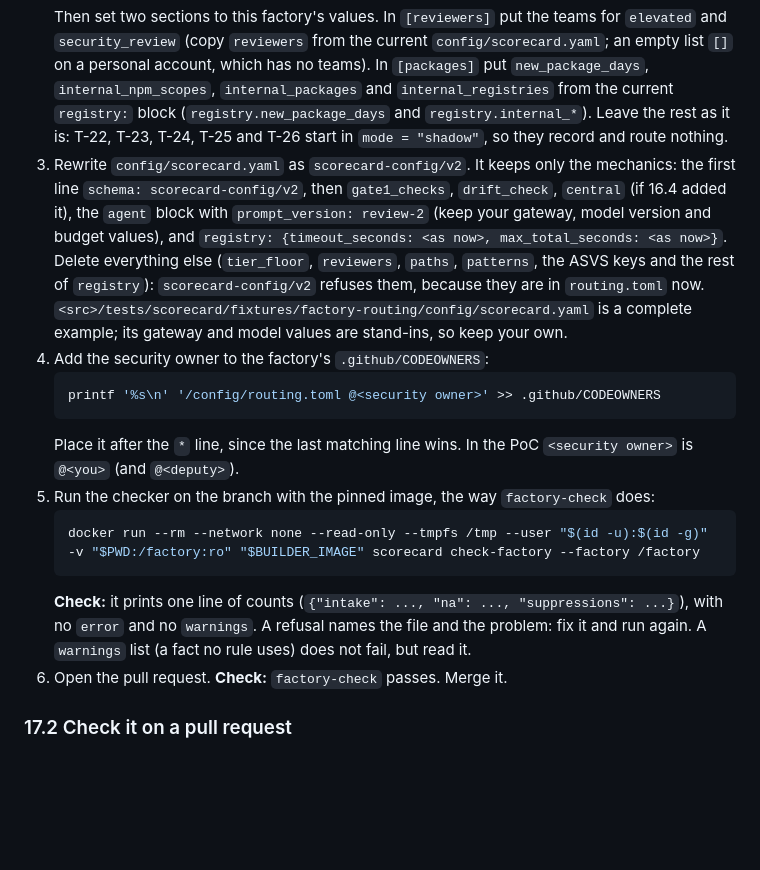
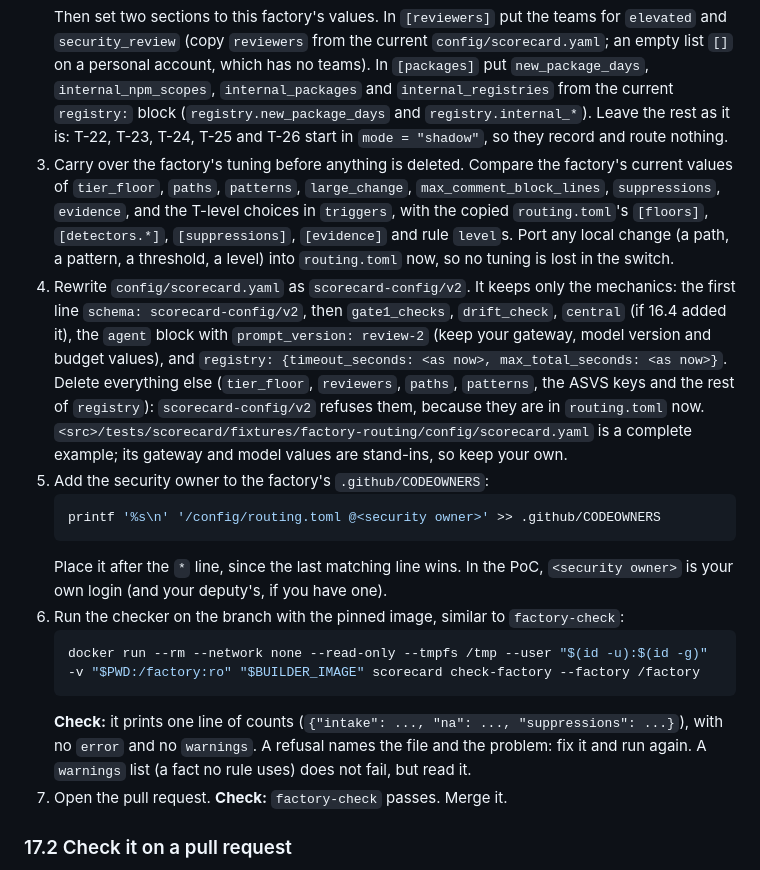
Before and after one commit to mwdavisii/platform-pipeline, a Markdown page: docs/setup/personal-poc.md, the part around the change. GitHub-like rendering; blank space fills up the shorter version.

Commit message:
Docs: carry over factory tuning in the routing switch; wording fixes
Co-Authored-By: Claude Opus 5.5 (1M context) <noreply@anthropic.com>

````diff
--- a/docs/setup/personal-poc.md
+++ b/docs/setup/personal-poc.md
@@ -1138,18 +1138,19 @@ Work on a branch of `<you>/scorecard-factory`. Every step below goes into this o
    cp <src>/tests/scorecard/fixtures/factory-routing/config/routing.toml config/routing.toml
    ```
    Then set two sections to this factory's values. In `[reviewers]` put the teams for `elevated` and `security_review` (copy `reviewers` from the current `config/scorecard.yaml`; an empty list `[]` on a personal account, which has no teams). In `[packages]` put `new_package_days`, `internal_npm_scopes`, `internal_packages` and `internal_registries` from the current `registry:` block (`registry.new_package_days` and `registry.internal_*`). Leave the rest as it is: T-22, T-23, T-24, T-25 and T-26 start in `mode = "shadow"`, so they record and route nothing.
-3. Rewrite `config/scorecard.yaml` as `scorecard-config/v2`. It keeps only the mechanics: the first line `schema: scorecard-config/v2`, then `gate1_checks`, `drift_check`, `central` (if 16.4 added it), the `agent` block with `prompt_version: review-2` (keep your gateway, model version and budget values), and `registry: {timeout_seconds: <as now>, max_total_seconds: <as now>}`. Delete everything else (`tier_floor`, `reviewers`, `paths`, `patterns`, the ASVS keys and the rest of `registry`): `scorecard-config/v2` refuses them, because they are in `routing.toml` now. `<src>/tests/scorecard/fixtures/factory-routing/config/scorecard.yaml` is a complete example; its gateway and model values are stand-ins, so keep your own.
-4. Add the security owner to the factory's `.github/CODEOWNERS`:
+3. Carry over the factory's tuning before anything is deleted. Compare the factory's current values of `tier_floor`, `paths`, `patterns`, `large_change`, `max_comment_block_lines`, `suppressions`, `evidence`, and the T-level choices in `triggers`, with the copied `routing.toml`'s `[floors]`, `[detectors.*]`, `[suppressions]`, `[evidence]` and rule `level`s. Port any local change (a path, a pattern, a threshold, a level) into `routing.toml` now, so no tuning is lost in the switch.
+4. Rewrite `config/scorecard.yaml` as `scorecard-config/v2`. It keeps only the mechanics: the first line `schema: scorecard-config/v2`, then `gate1_checks`, `drift_check`, `central` (if 16.4 added it), the `agent` block with `prompt_version: review-2` (keep your gateway, model version and budget values), and `registry: {timeout_seconds: <as now>, max_total_seconds: <as now>}`. Delete everything else (`tier_floor`, `reviewers`, `paths`, `patterns`, the ASVS keys and the rest of `registry`): `scorecard-config/v2` refuses them, because they are in `routing.toml` now. `<src>/tests/scorecard/fixtures/factory-routing/config/scorecard.yaml` is a complete example; its gateway and model values are stand-ins, so keep your own.
+5. Add the security owner to the factory's `.github/CODEOWNERS`:
    ```bash
    printf '%s\n' '/config/routing.toml @<security owner>' >> .github/CODEOWNERS
    ```
-   Place it after the `*` line, since the last matching line wins. In the PoC `<security owner>` is `@<you>` (and `@<deputy>`).
-5. Run the checker on the branch with the pinned image, the way `factory-check` does:
+   Place it after the `*` line, since the last matching line wins. In the PoC, `<security owner>` is your own login (and your deputy's, if you have one).
+6. Run the checker on the branch with the pinned image, similar to `factory-check`:
    ```bash
    docker run --rm --network none --read-only --tmpfs /tmp --user "$(id -u):$(id -g)" -v "$PWD:/factory:ro" "$BUILDER_IMAGE" scorecard check-factory --factory /factory
    ```
    **Check:** it prints one line of counts (`{"intake": ..., "na": ..., "suppressions": ...}`), with no `error` and no `warnings`. A refusal names the file and the problem: fix it and run again. A `warnings` list (a fact no rule uses) does not fail, but read it.
-6. Open the pull request. **Check:** `factory-check` passes. Merge it.
+7. Open the pull request. **Check:** `factory-check` passes. Merge it.
 
 ### 17.2 Check it on a pull request
 Push a commit to an open pull request on an app (central: the poller assesses it within a poll or two; per-app: the app's `scorecard.yml` runs). Download the artifact and look at it:
````
Also changed, not shown: docs/scorecard/routing.md (+2 -2 lines).
